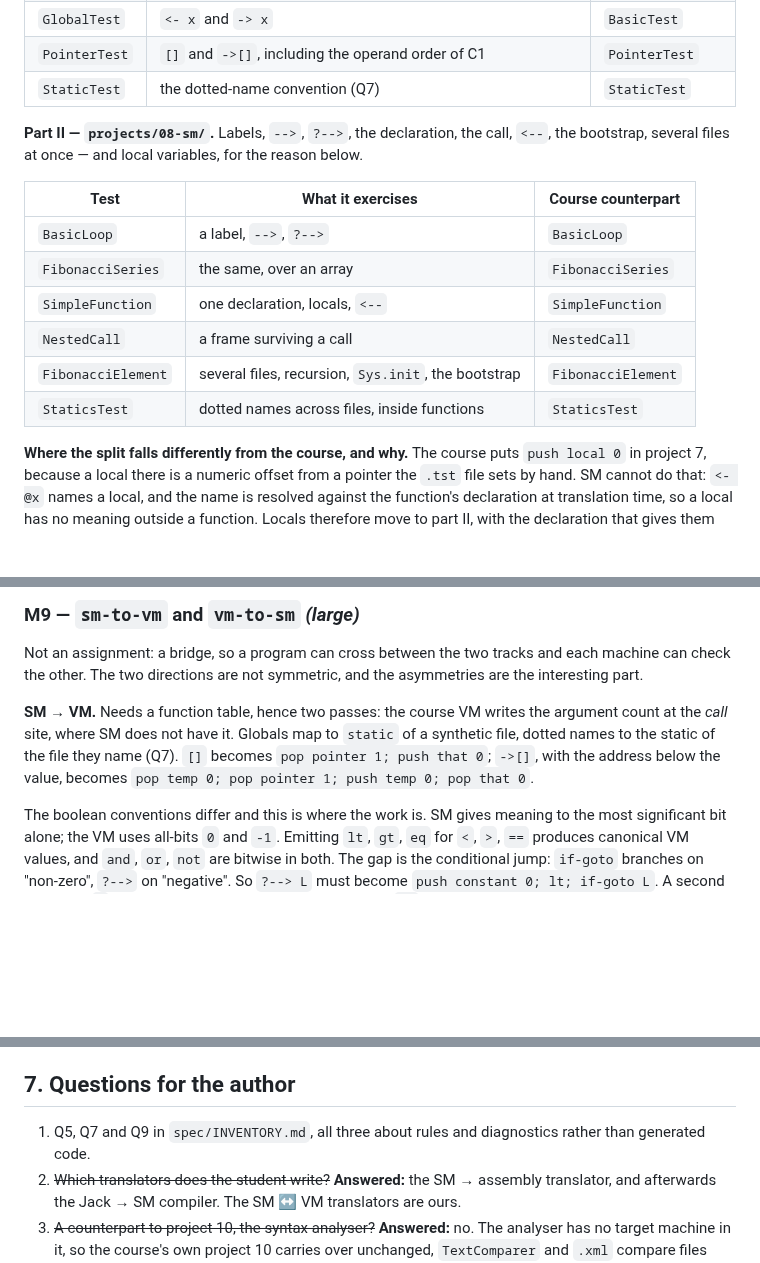
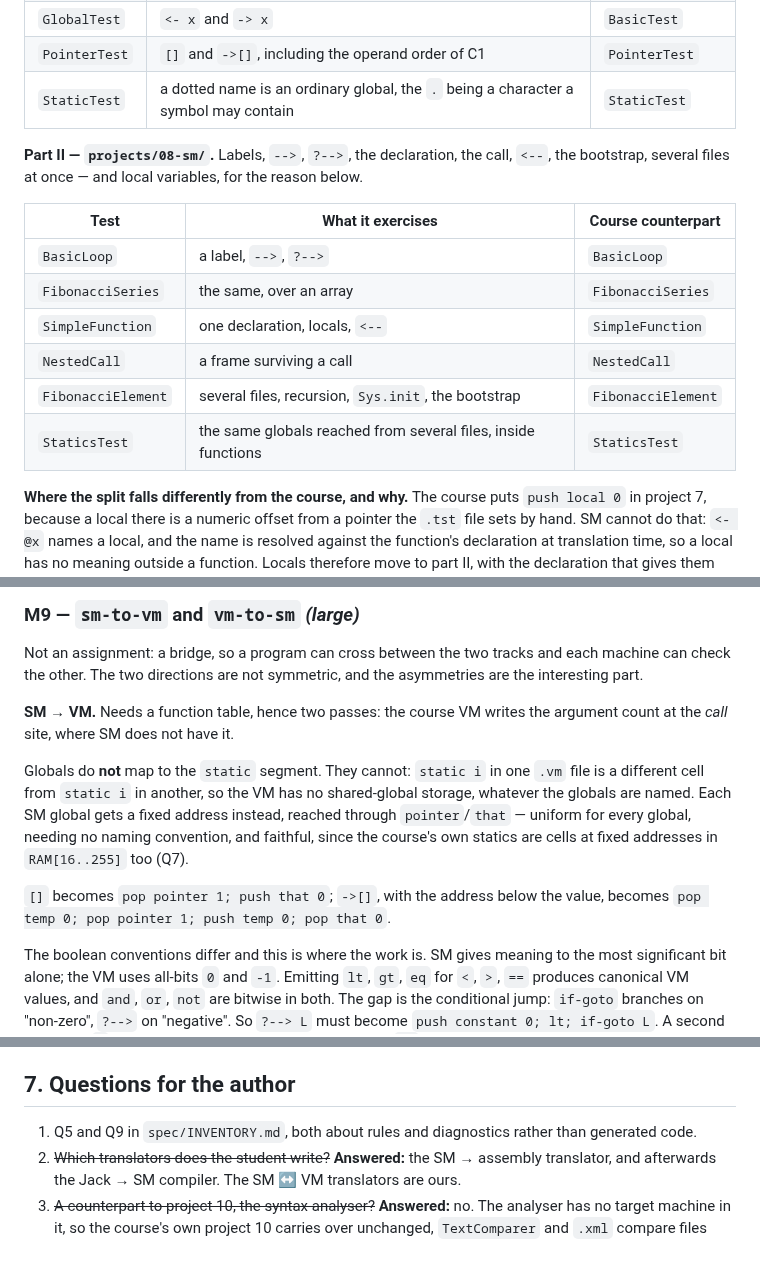
Before and after one commit to Rami5743/SM, a Markdown page: PLAN.md, 3 parts joined by grey strips. GitHub-like rendering; blank space fills up the shorter version.

Commit message:
Carry the Q7 closure into the plan
Left out of the previous commit by a failed edit. M9 no longer maps
globals onto the static segment, which cannot hold a shared global in
any case, and the two student tests no longer describe dotted names as
a convention.

Co-Authored-By: Claude Opus 5 <noreply@anthropic.com>
Claude-Session: https://claude.ai/code/session_01CEVuEdRjYePtYYG4eMyyZH

```diff
--- a/PLAN.md
+++ b/PLAN.md
@@ -257,7 +257,7 @@ operators, `[]` and `->[]`. One file at a time, no bootstrap.
 | `StackTest` | all nine arithmetic and logical commands, and the most-significant-bit boolean convention | `StackTest` |
 | `GlobalTest` | `<- x` and `-> x` | `BasicTest` |
 | `PointerTest` | `[]` and `->[]`, including the operand order of C1 | `PointerTest` |
-| `StaticTest` | the dotted-name convention (Q7) | `StaticTest` |
+| `StaticTest` | a dotted name is an ordinary global, the `.` being a character a symbol may contain | `StaticTest` |
 
 **Part II — `projects/08-sm/`.** Labels, `-->`, `?-->`, the declaration, the
 call, `<--`, the bootstrap, several files at once — and local variables, for the
@@ -270,7 +270,7 @@ reason below.
 | `SimpleFunction` | one declaration, locals, `<--` | `SimpleFunction` |
 | `NestedCall` | a frame surviving a call | `NestedCall` |
 | `FibonacciElement` | several files, recursion, `Sys.init`, the bootstrap | `FibonacciElement` |
-| `StaticsTest` | dotted names across files, inside functions | `StaticsTest` |
+| `StaticsTest` | the same globals reached from several files, inside functions | `StaticsTest` |
 
 **Where the split falls differently from the course, and why.** The course puts
 `push local 0` in project 7, because a local there is a numeric offset from a
@@ -442,10 +442,17 @@ each machine can check the other. The two directions are not symmetric, and the
 asymmetries are the interesting part.
 
 **SM → VM.** Needs a function table, hence two passes: the course VM writes the
-argument count at the *call* site, where SM does not have it. Globals map to
-`static` of a synthetic file, dotted names to the static of the file they name
-(Q7). `[]` becomes `pop pointer 1; push that 0`; `->[]`, with the address below
-the value, becomes `pop temp 0; pop pointer 1; push temp 0; pop that 0`.
+argument count at the *call* site, where SM does not have it.
+
+Globals do **not** map to the `static` segment. They cannot: `static i` in one
+`.vm` file is a different cell from `static i` in another, so the VM has no
+shared-global storage, whatever the globals are named. Each SM global gets a
+fixed address instead, reached through `pointer`/`that` — uniform for every
+global, needing no naming convention, and faithful, since the course's own
+statics are cells at fixed addresses in `RAM[16..255]` too (Q7).
+
+`[]` becomes `pop pointer 1; push that 0`; `->[]`, with the address below the
+value, becomes `pop temp 0; pop pointer 1; push temp 0; pop that 0`.
 
 The boolean conventions differ and this is where the work is. SM gives meaning
 to the most significant bit alone; the VM uses all-bits `0` and `-1`. Emitting
@@ -526,8 +533,8 @@ M9 and M10 follow at leisure.
 
 ## 7. Questions for the author
 
-1. Q5, Q7 and Q9 in `spec/INVENTORY.md`, all three about rules and
-   diagnostics rather than generated code.
+1. Q5 and Q9 in `spec/INVENTORY.md`, both about rules and diagnostics rather
+   than generated code.
 2. ~~Which translators does the student write?~~ **Answered:** the SM → assembly
    translator, and afterwards the Jack → SM compiler. The SM ↔ VM translators
    are ours.
```
